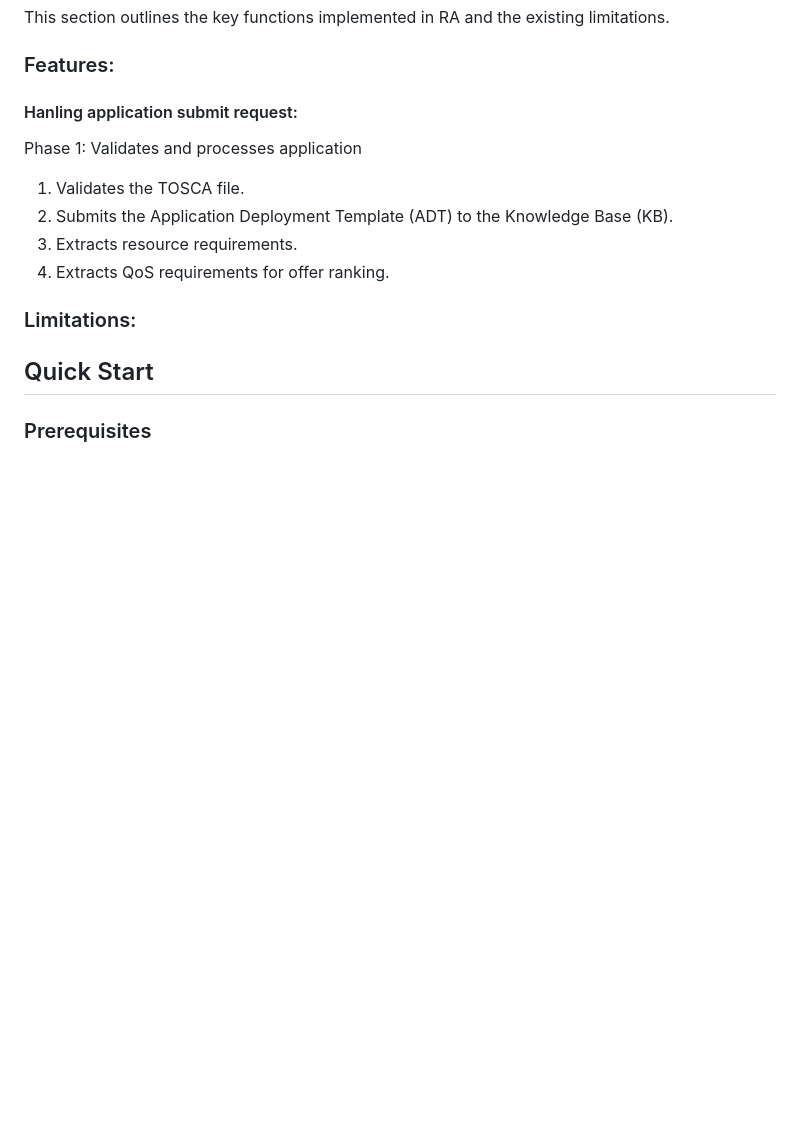
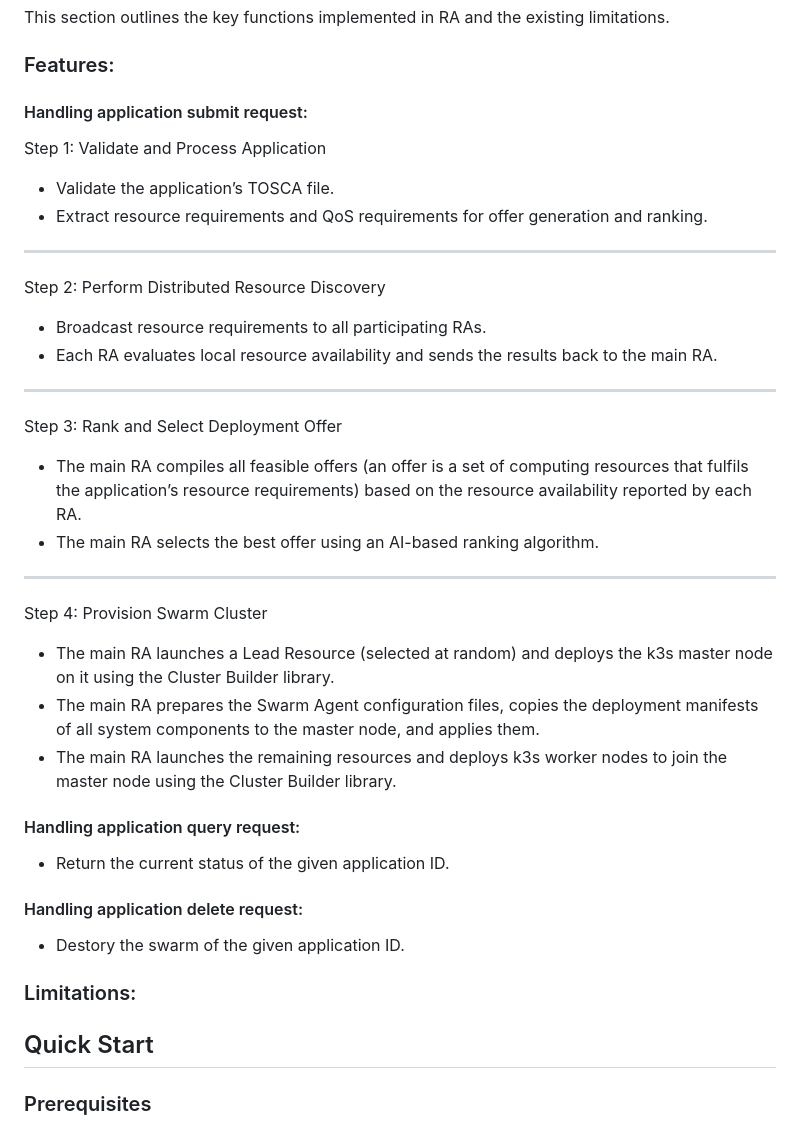
Before and after one commit to Swarmchestrate/resource-agent, a Markdown page: README.md, the part around the change. Drawn GitHub-style; blank space fills up the shorter version.

Commit message:
Add features
Updated the README to improve clarity and structure of the application request handling process.

```diff
--- a/README.md
+++ b/README.md
@@ -6,14 +6,41 @@ This section outlines the key functions implemented in RA and the existing limit
 
 ### Features:
 
-#### Hanling application submit request:
-Phase 1: Validates and processes application
-1) Validates the TOSCA file.
-2) Submits the Application Deployment Template (ADT) to the Knowledge Base (KB).
-3) Extracts resource requirements.
-4) Extracts QoS requirements for offer ranking.
+#### Handling application submit request:
+
+Step 1: Validate and Process Application
+
+- Validate the application’s TOSCA file.
+- Extract resource requirements and QoS requirements for offer generation and ranking.
+
+---
+
+Step 2: Perform Distributed Resource Discovery
+
+- Broadcast resource requirements to all participating RAs.
+- Each RA evaluates local resource availability and sends the results back to the main RA.
+
+---
+
+Step 3: Rank and Select Deployment Offer
+
+- The main RA compiles all feasible offers (an offer is a set of computing resources that fulfils the application’s resource requirements) based on the resource availability reported by each RA.
+- The main RA selects the best offer using an AI-based ranking algorithm.
+
+---
+
+Step 4: Provision Swarm Cluster
+
+- The main RA launches a Lead Resource (selected at random) and deploys the k3s master node on it using the Cluster Builder library.
+- The main RA prepares the Swarm Agent configuration files, copies the deployment manifests of all system components to the master node, and applies them.
+- The main RA launches the remaining resources and deploys k3s worker nodes to join the master node using the Cluster Builder library.
 
 
+#### Handling application query request:
+- Return the current status of the given application ID.
+
+#### Handling application delete request:
+- Destory the swarm of the given application ID.
 
 ### Limitations:
 
```
